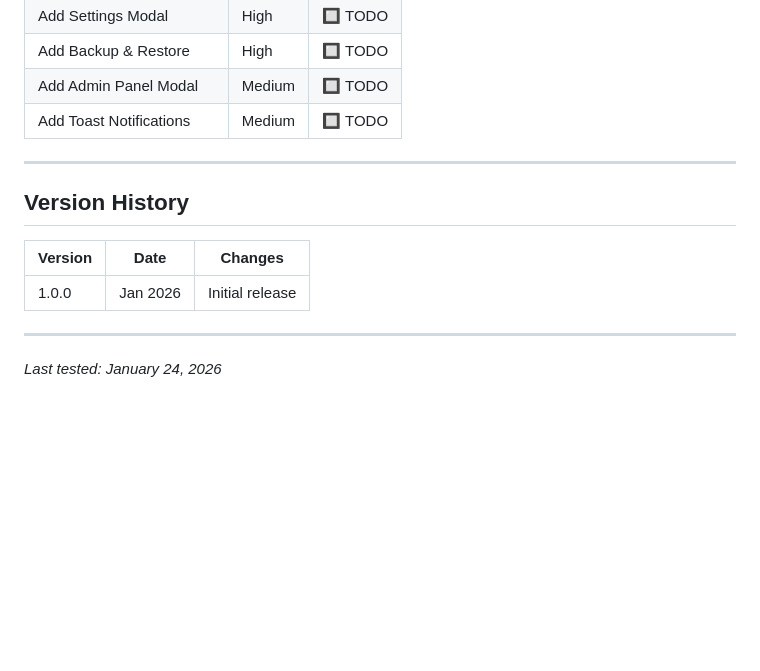
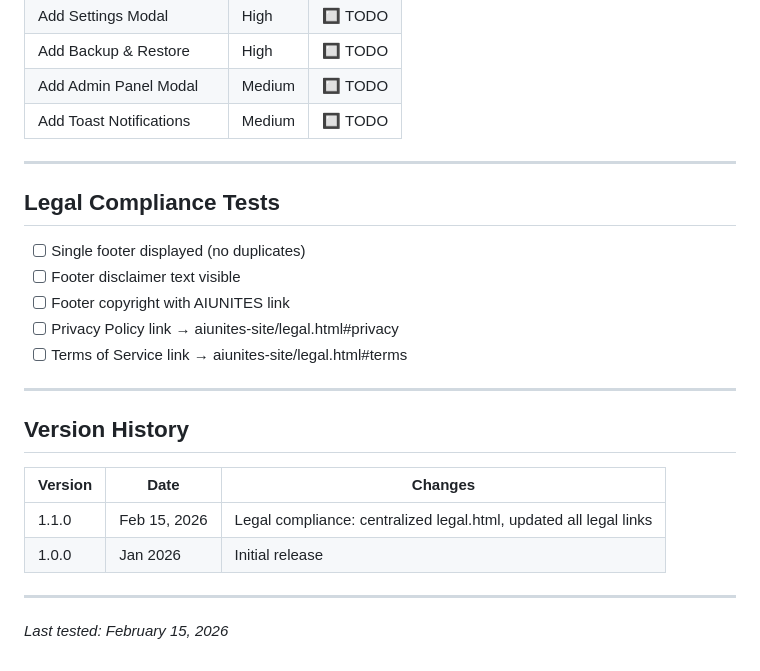
Before and after one commit to AIUNITES/aizines-app, a Markdown page: UATEST_PLAN.md, the part around the change. GitHub-like rendering; blank space fills up the shorter version.

Commit message:
Auto-publish: 2026-02-14 21:10:02

```diff
--- a/UATEST_PLAN.md
+++ b/UATEST_PLAN.md
@@ -146,12 +146,22 @@
 
 ---
 
+## Legal Compliance Tests
+- [ ] Single footer displayed (no duplicates)
+- [ ] Footer disclaimer text visible
+- [ ] Footer copyright with AIUNITES link
+- [ ] Privacy Policy link → aiunites-site/legal.html#privacy
+- [ ] Terms of Service link → aiunites-site/legal.html#terms
+
+---
+
 ## Version History
 
 | Version | Date | Changes |
 |---------|------|---------|
+| 1.1.0 | Feb 15, 2026 | Legal compliance: centralized legal.html, updated all legal links |
 | 1.0.0 | Jan 2026 | Initial release |
 
 ---
 
-*Last tested: January 24, 2026*
+*Last tested: February 15, 2026*
```
